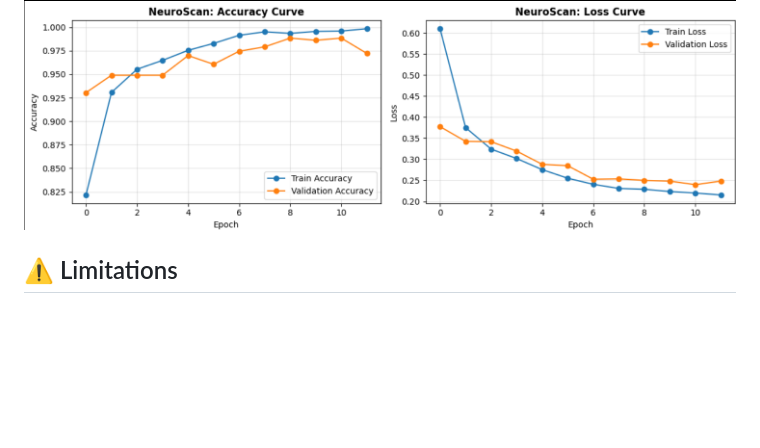
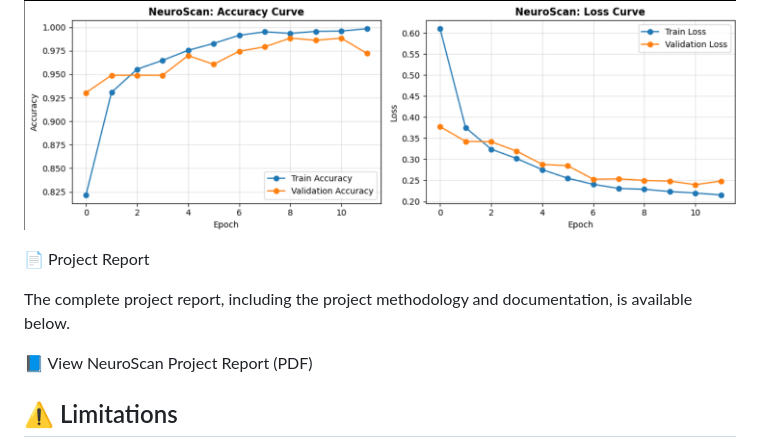
Before and after one commit to manishkachitra/NeuroScan-Brain-Tumor-Classification, a Markdown page: README.md, the part around the change. Rendered like a GitHub page; blank space fills up the shorter version.

Commit message:
docs: link project report in README
Added a section for the project report with a link to the PDF.

```diff
--- a/README.md
+++ b/README.md
@@ -141,6 +141,12 @@ These curves show how the model's training and validation performance changed ac
 
 ![Training and Validation Curves](outputs/training_curves.png)
 
+📄 Project Report
+
+The complete project report, including the project methodology and documentation, is available below.
+
+📘 View NeuroScan Project Report (PDF)
+
 ## ⚠️ Limitations
 
 - The model's test accuracy is lower than its validation accuracy.
```
